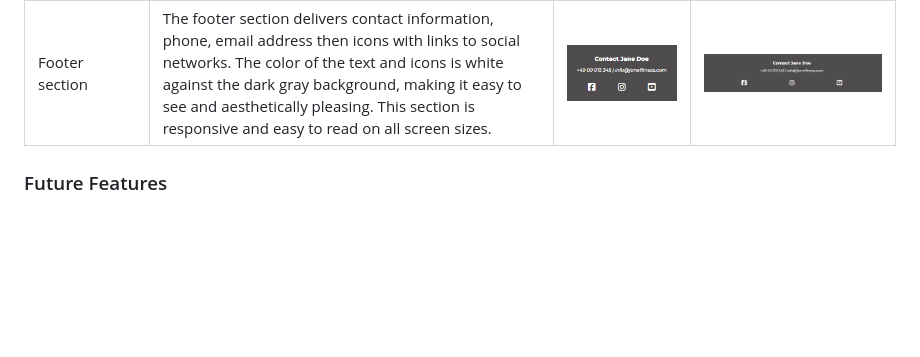
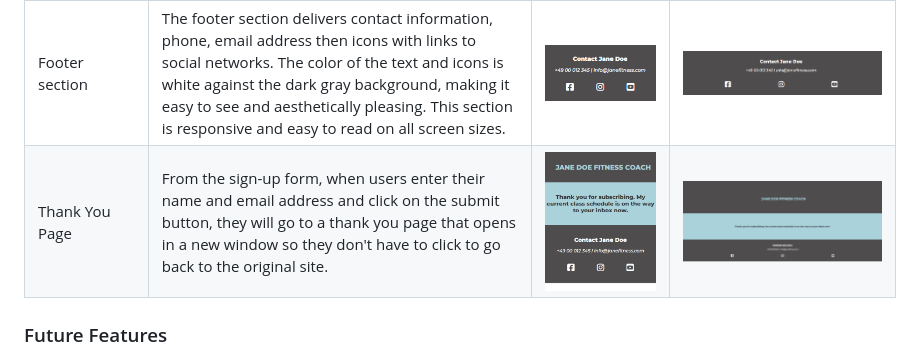
Before and after one commit to bmich22/fitness-coach, a Markdown page: README.md, the part around the change. Rendered like a GitHub page; pictures changed too: readme-images/thank-you-page-desktop.png (added), readme-images/thank-you-page-mobile.png (added); blank space fills up the shorter version.

Commit message:
Add thank you page screenshots to features section of README

```diff
--- a/README.md
+++ b/README.md
@@ -32,6 +32,7 @@ Once a user signs up for Jane's mailing list there isn't really a reason to keep
 | About Jane section | This section offers more information about Jane and the services that she provides as a fitness coach.  There is another image of Jane, this time training people. The background of this section is white, making the page visually appealing. The section is fully responsive, the image is quite small on mobile so the user can easily scroll to the information, on tablets and desktop, the image is bigger with the information placed on its left. | ![screenshot](readme-images/about-jane-section-mobile.png) | ![screenshot](readme-images/about-jane-section-578-and-greater.png) |
 | Sign-Up Form section | This section has a sign-up form that users are asked to fill in their first name, last name and email address so they can join Jane's email list at Mailchimp.  Jane will then send once monthly emails with her updated schedule since it changes quite often. This section is responsive and is easy to read on all screen sizes. | ![screenshot](readme-images/sign-up-form-section-mobile.png) | ![screenshot](readme-images/sign-up-form-section-larger-screens.png) |
 | Footer section | The footer section delivers contact information, phone, email address then icons with links to social networks. The color of the text and icons is white against the dark gray background, making it easy to see and aesthetically pleasing. This section is responsive and easy to read on all screen sizes. | ![screenshot](readme-images/footer-section-mobile.png) | ![screenshot](readme-images/footer-section-larger-screens.png) |
+ Thank You Page | From the sign-up form, when users enter their name and email address and click on the submit button, they will go to a thank you page that opens in a new window so they don't have to click to go back to the original site. | ![screenshot](readme-images/thank-you-page-mobile.png) | ![screenshot](readme-images/thank-you-page-desktop.png) |
 
 ### Future Features
 Jane Doe Fitness Coach has room to grow and some future features that could enhance the site for both the organizer and the user are:
```
Also changed, not shown: readme-images/thank-you-page-tablet.png (added).
